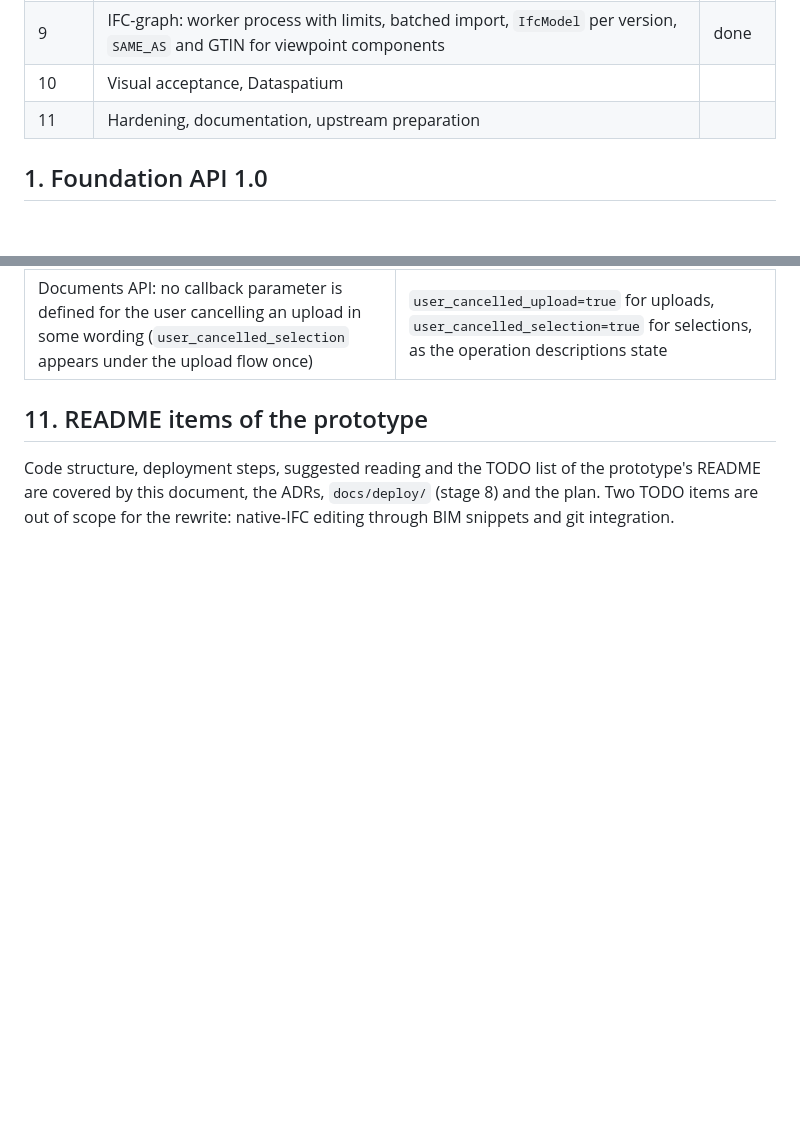
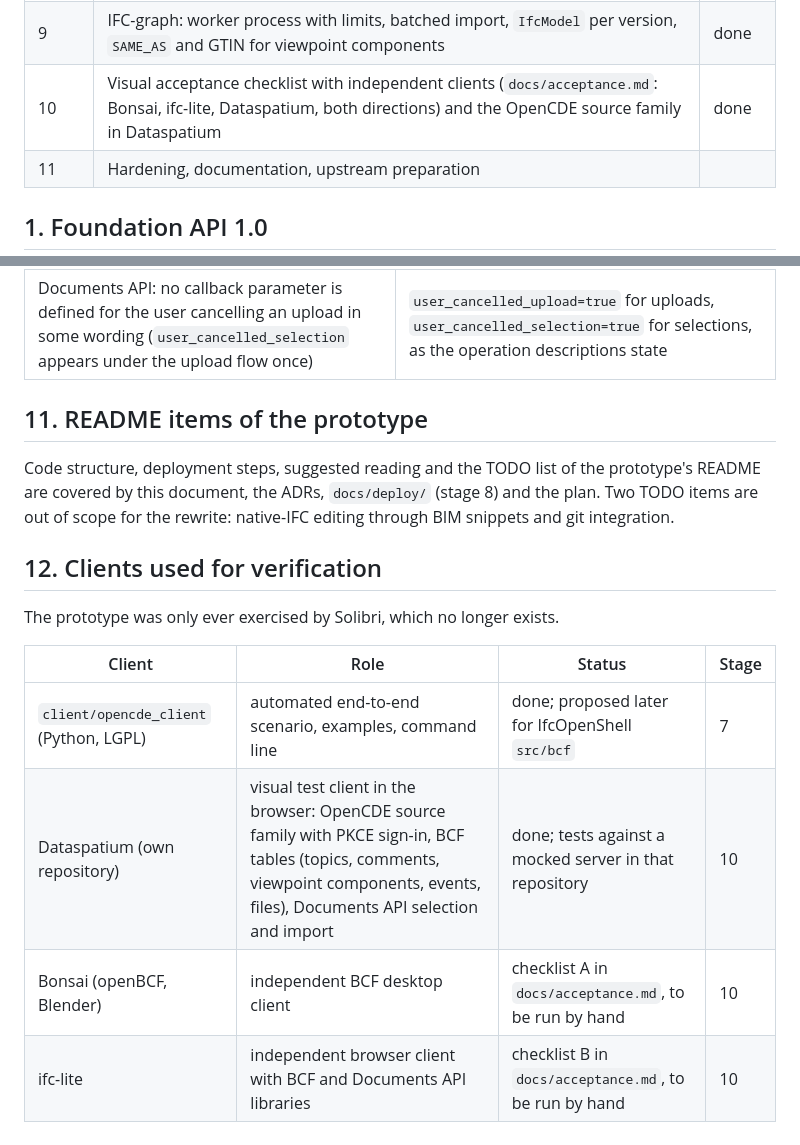
Before and after one commit to marwiss/Kontroll, a Markdown page: docs/inventory.md, 2 parts joined by grey strips. Drawn GitHub-style; blank space fills up the shorter version.

```diff
--- a/docs/inventory.md
+++ b/docs/inventory.md
@@ -23,7 +23,7 @@ project plan. This file is updated with every stage.
 | 7 | Client library (`client/opencde_client`: discovery, PKCE, BCF, Documents, CLI, test helpers), examples and the end-to-end scenario | done |
 | 8 | Deployment: production compose with Caddy and nightly backups, tunnel and Memgraph overlays, release pipeline (multi-arch image, SBOM, Trivy), nightly security workflow, `backup`/`restore`/`revoke`, deployment guides | done |
 | 9 | IFC-graph: worker process with limits, batched import, `IfcModel` per version, `SAME_AS` and GTIN for viewpoint components | done |
-| 10 | Visual acceptance, Dataspatium | |
+| 10 | Visual acceptance checklist with independent clients (`docs/acceptance.md`: Bonsai, ifc-lite, Dataspatium, both directions) and the OpenCDE source family in Dataspatium | done |
 | 11 | Hardening, documentation, upstream preparation | |
 
 ## 1. Foundation API 1.0
@@ -174,3 +174,14 @@ Code structure, deployment steps, suggested reading and the TODO list of the
 prototype's README are covered by this document, the ADRs, `docs/deploy/`
 (stage 8) and the plan. Two TODO items are out of scope for the rewrite:
 native-IFC editing through BIM snippets and git integration.
+
+## 12. Clients used for verification
+
+The prototype was only ever exercised by Solibri, which no longer exists.
+
+| Client | Role | Status | Stage |
+|---|---|---|---|
+| `client/opencde_client` (Python, LGPL) | automated end-to-end scenario, examples, command line | done; proposed later for IfcOpenShell `src/bcf` | 7 |
+| Dataspatium (own repository) | visual test client in the browser: OpenCDE source family with PKCE sign-in, BCF tables (topics, comments, viewpoint components, events, files), Documents API selection and import | done; tests against a mocked server in that repository | 10 |
+| Bonsai (openBCF, Blender) | independent BCF desktop client | checklist A in `docs/acceptance.md`, to be run by hand | 10 |
+| ifc-lite | independent browser client with BCF and Documents API libraries | checklist B in `docs/acceptance.md`, to be run by hand | 10 |
```
Also changed, not shown: README.md (+7 -4 lines), docs/acceptance.md (added, +177 -0 lines).
